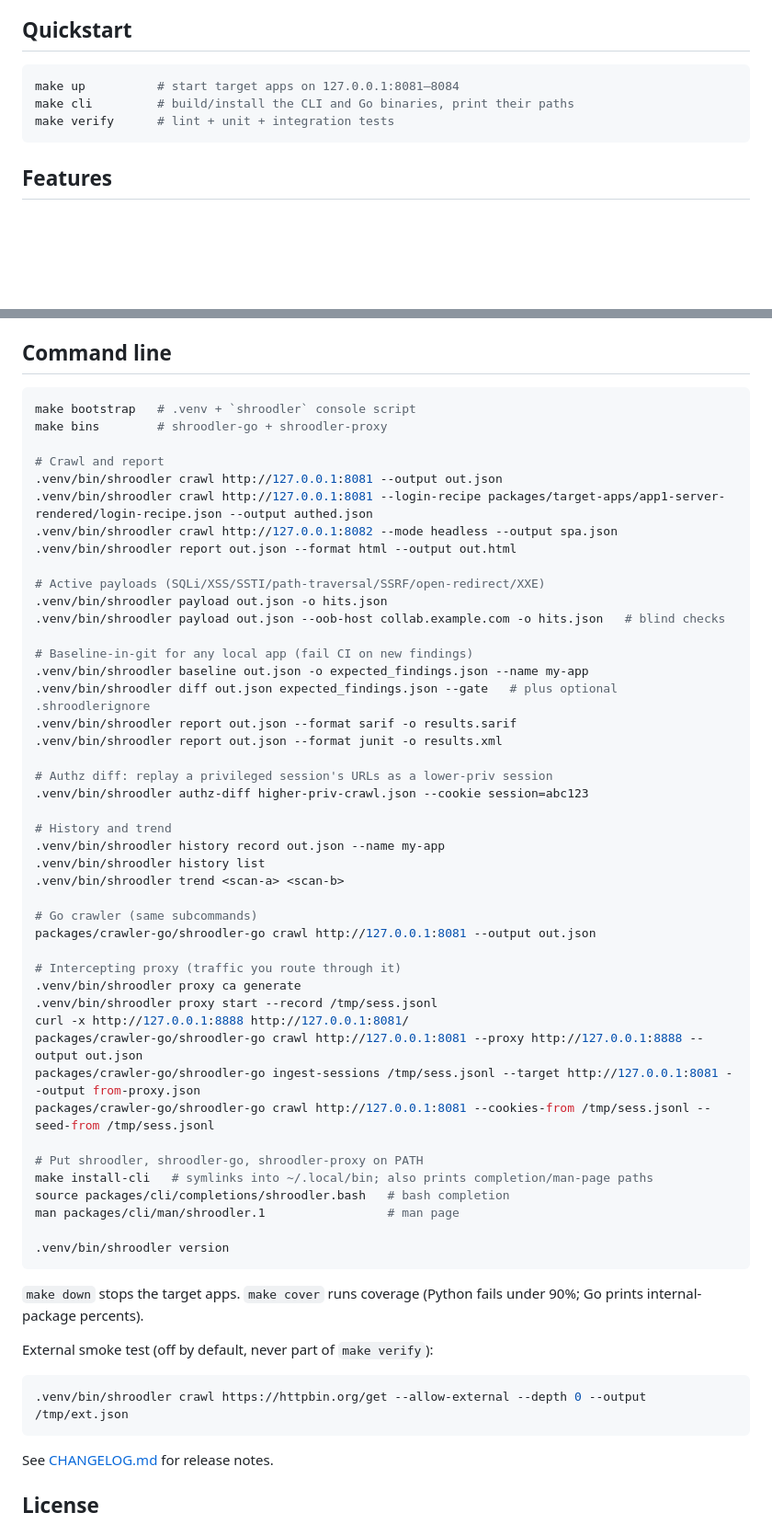
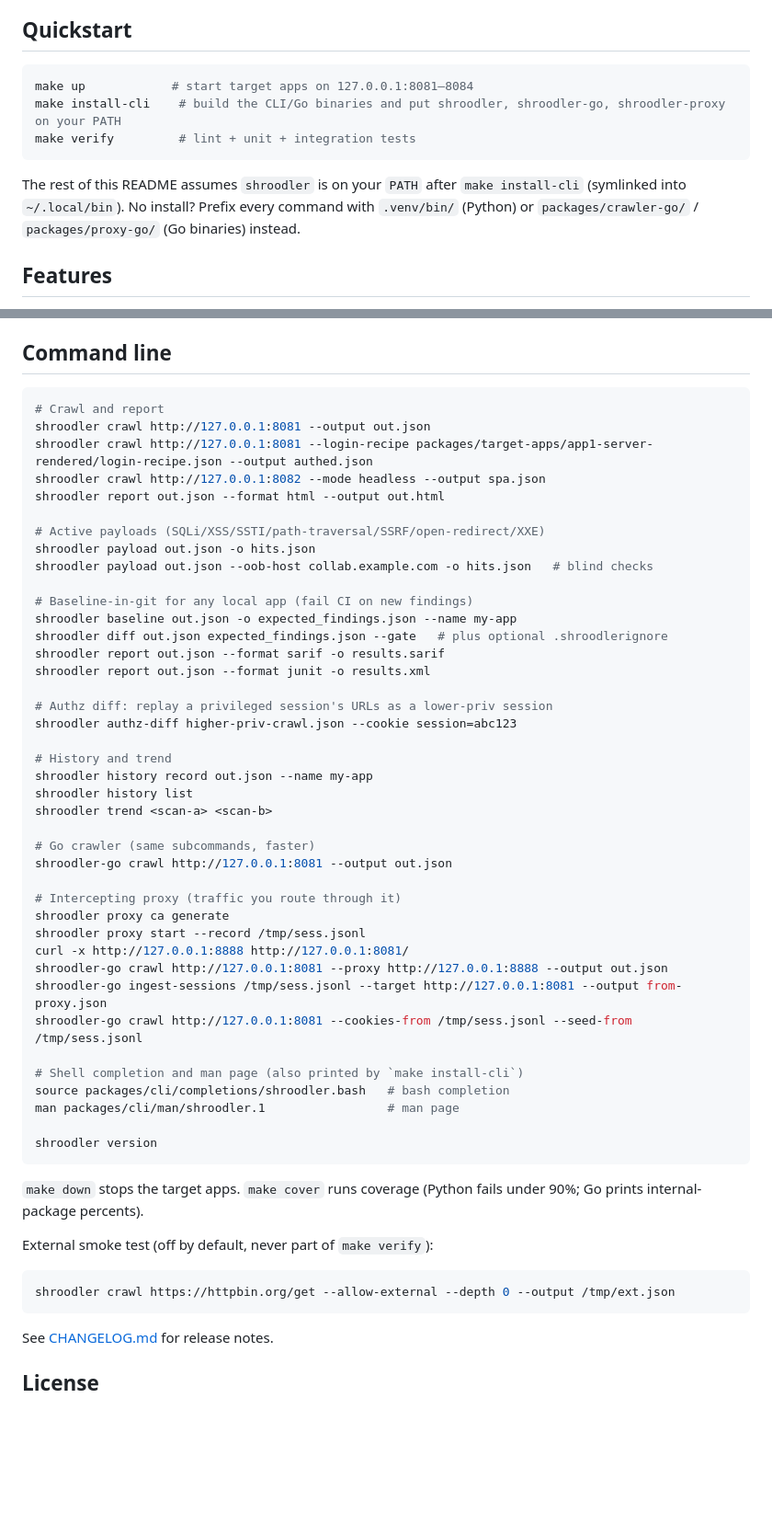
Before and after one commit to Fantastic-Fanta/Shroodler, a Markdown page: README.md, 2 parts joined by grey strips. Shown at 92% size. Rendered like a GitHub page; blank space fills up the shorter version.

Commit message:
Simplified readme:

````diff
--- a/README.md
+++ b/README.md
@@ -10,10 +10,15 @@ By default everything only touches local targets (127.0.0.1/localhost); pass
 ## Quickstart
 
 ```bash
-make up          # start target apps on 127.0.0.1:8081–8084
-make cli         # build/install the CLI and Go binaries, print their paths
-make verify      # lint + unit + integration tests
+make up            # start target apps on 127.0.0.1:8081–8084
+make install-cli    # build the CLI/Go binaries and put shroodler, shroodler-go, shroodler-proxy on your PATH
+make verify         # lint + unit + integration tests
 ```
+
+The rest of this README assumes `shroodler` is on your `PATH` after
+`make install-cli` (symlinked into `~/.local/bin`). No install? Prefix every
+command with `.venv/bin/` (Python) or `packages/crawler-go/` /
+`packages/proxy-go/` (Go binaries) instead.
 
 ## Features
 
@@ -48,50 +53,46 @@ make verify      # lint + unit + integration tests
 ## Command line
 
 ```bash
-make bootstrap   # .venv + `shroodler` console script
-make bins        # shroodler-go + shroodler-proxy
-
 # Crawl and report
-.venv/bin/shroodler crawl http://127.0.0.1:8081 --output out.json
-.venv/bin/shroodler crawl http://127.0.0.1:8081 --login-recipe packages/target-apps/app1-server-rendered/login-recipe.json --output authed.json
-.venv/bin/shroodler crawl http://127.0.0.1:8082 --mode headless --output spa.json
-.venv/bin/shroodler report out.json --format html --output out.html
+shroodler crawl http://127.0.0.1:8081 --output out.json
+shroodler crawl http://127.0.0.1:8081 --login-recipe packages/target-apps/app1-server-rendered/login-recipe.json --output authed.json
+shroodler crawl http://127.0.0.1:8082 --mode headless --output spa.json
+shroodler report out.json --format html --output out.html
 
 # Active payloads (SQLi/XSS/SSTI/path-traversal/SSRF/open-redirect/XXE)
-.venv/bin/shroodler payload out.json -o hits.json
-.venv/bin/shroodler payload out.json --oob-host collab.example.com -o hits.json   # blind checks
+shroodler payload out.json -o hits.json
+shroodler payload out.json --oob-host collab.example.com -o hits.json   # blind checks
 
 # Baseline-in-git for any local app (fail CI on new findings)
-.venv/bin/shroodler baseline out.json -o expected_findings.json --name my-app
-.venv/bin/shroodler diff out.json expected_findings.json --gate   # plus optional .shroodlerignore
-.venv/bin/shroodler report out.json --format sarif -o results.sarif
-.venv/bin/shroodler report out.json --format junit -o results.xml
+shroodler baseline out.json -o expected_findings.json --name my-app
+shroodler diff out.json expected_findings.json --gate   # plus optional .shroodlerignore
+shroodler report out.json --format sarif -o results.sarif
+shroodler report out.json --format junit -o results.xml
 
 # Authz diff: replay a privileged session's URLs as a lower-priv session
-.venv/bin/shroodler authz-diff higher-priv-crawl.json --cookie session=abc123
+shroodler authz-diff higher-priv-crawl.json --cookie session=abc123
 
 # History and trend
-.venv/bin/shroodler history record out.json --name my-app
-.venv/bin/shroodler history list
-.venv/bin/shroodler trend <scan-a> <scan-b>
+shroodler history record out.json --name my-app
+shroodler history list
+shroodler trend <scan-a> <scan-b>
 
-# Go crawler (same subcommands)
-packages/crawler-go/shroodler-go crawl http://127.0.0.1:8081 --output out.json
+# Go crawler (same subcommands, faster)
+shroodler-go crawl http://127.0.0.1:8081 --output out.json
 
 # Intercepting proxy (traffic you route through it)
-.venv/bin/shroodler proxy ca generate
-.venv/bin/shroodler proxy start --record /tmp/sess.jsonl
+shroodler proxy ca generate
+shroodler proxy start --record /tmp/sess.jsonl
 curl -x http://127.0.0.1:8888 http://127.0.0.1:8081/
-packages/crawler-go/shroodler-go crawl http://127.0.0.1:8081 --proxy http://127.0.0.1:8888 --output out.json
-packages/crawler-go/shroodler-go ingest-sessions /tmp/sess.jsonl --target http://127.0.0.1:8081 --output from-proxy.json
-packages/crawler-go/shroodler-go crawl http://127.0.0.1:8081 --cookies-from /tmp/sess.jsonl --seed-from /tmp/sess.jsonl
+shroodler-go crawl http://127.0.0.1:8081 --proxy http://127.0.0.1:8888 --output out.json
+shroodler-go ingest-sessions /tmp/sess.jsonl --target http://127.0.0.1:8081 --output from-proxy.json
+shroodler-go crawl http://127.0.0.1:8081 --cookies-from /tmp/sess.jsonl --seed-from /tmp/sess.jsonl
 
-# Put shroodler, shroodler-go, shroodler-proxy on PATH
-make install-cli   # symlinks into ~/.local/bin; also prints completion/man-page paths
+# Shell completion and man page (also printed by `make install-cli`)
 source packages/cli/completions/shroodler.bash   # bash completion
 man packages/cli/man/shroodler.1                 # man page
 
-.venv/bin/shroodler version
+shroodler version
 ```
 
 `make down` stops the target apps. `make cover` runs coverage (Python fails
@@ -100,7 +101,7 @@ under 90%; Go prints internal-package percents).
 External smoke test (off by default, never part of `make verify`):
 
 ```bash
-.venv/bin/shroodler crawl https://httpbin.org/get --allow-external --depth 0 --output /tmp/ext.json
+shroodler crawl https://httpbin.org/get --allow-external --depth 0 --output /tmp/ext.json
 ```
 
 See [CHANGELOG.md](CHANGELOG.md) for release notes.
````
